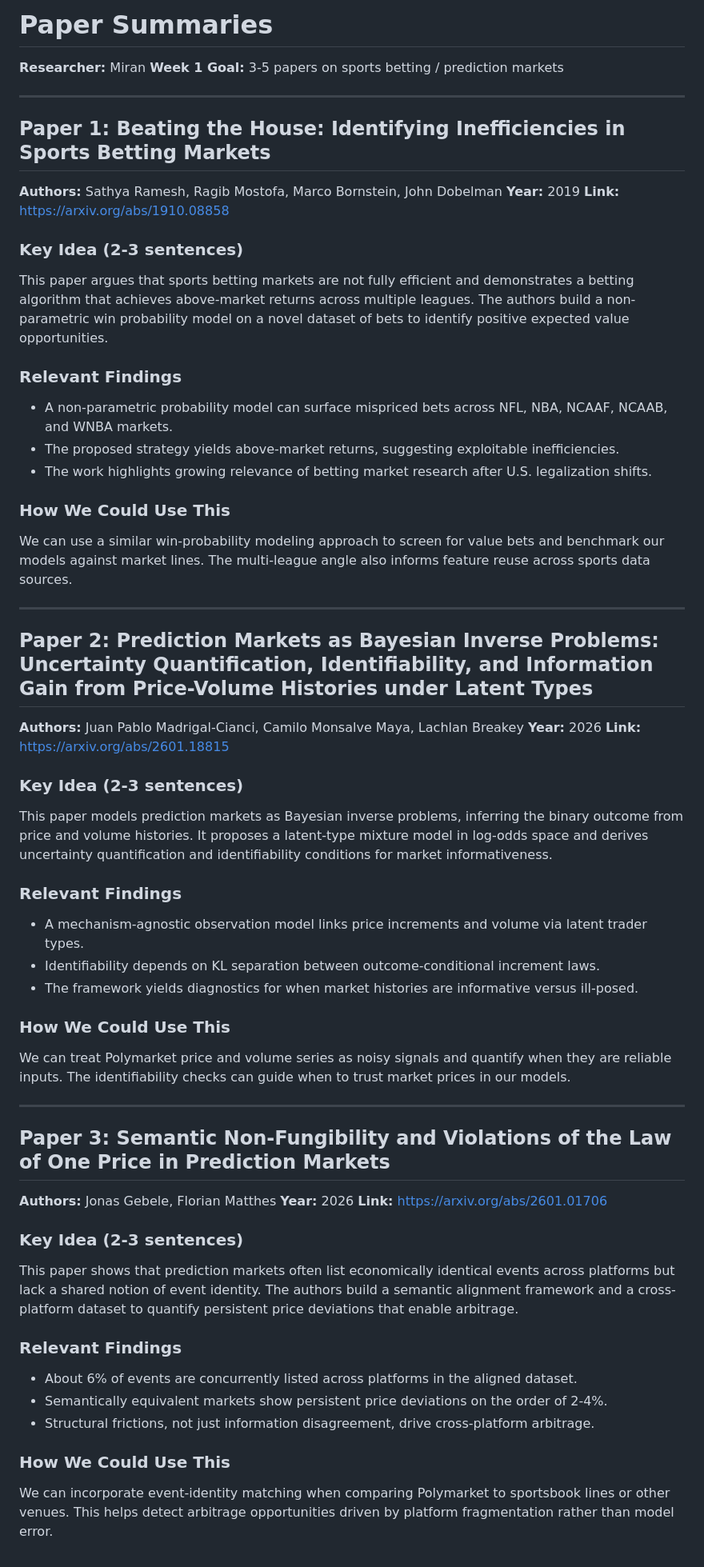
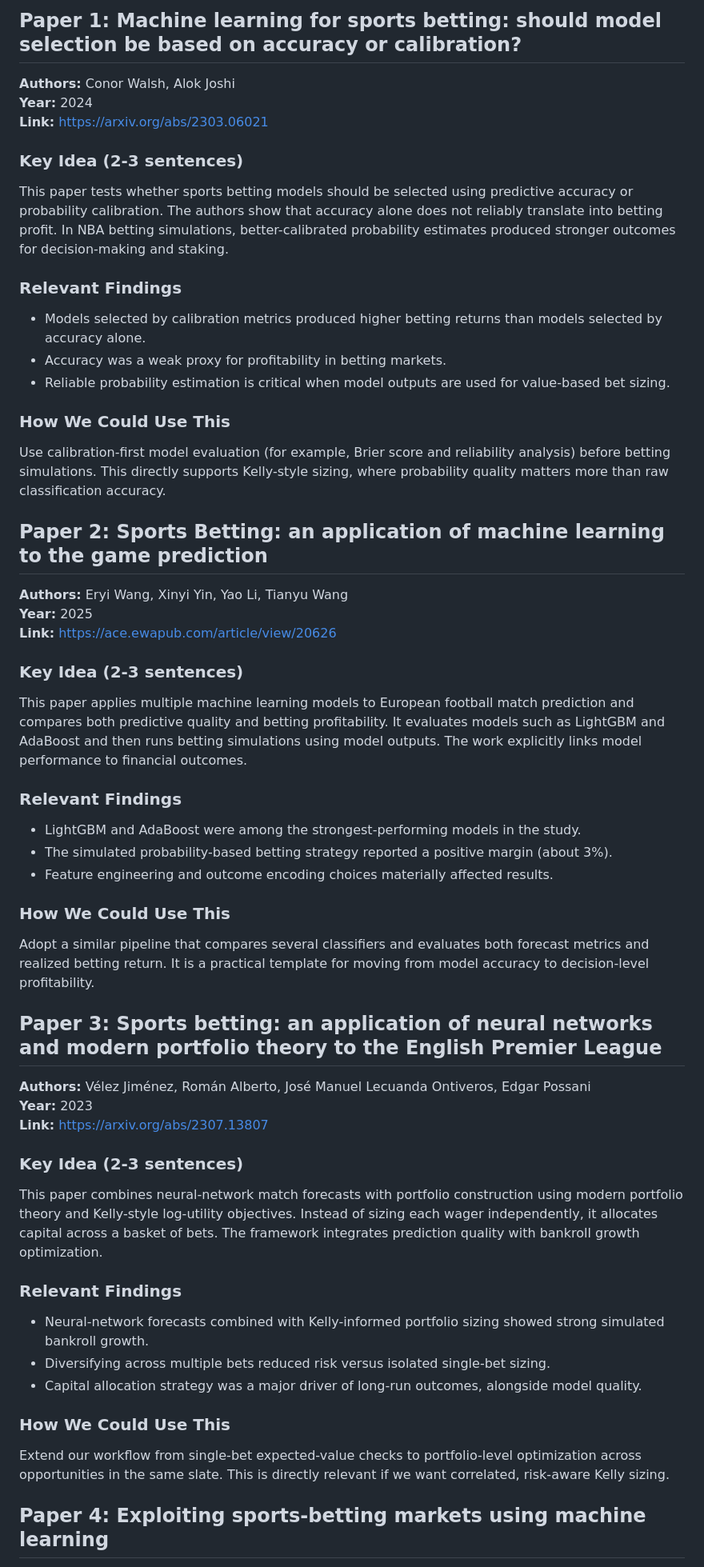
Before and after one commit to TanishqK27/CUIC_Sem2_Project, a Markdown page: research/papers/paper-summaries.md, the part around one of its changes. Shown at 80% size. Rendered like a GitHub page.

Commit message:
docs: add paper summaries for sports ML and Kelly criterion

```diff
--- a/research/papers/paper-summaries.md
+++ b/research/papers/paper-summaries.md
@@ -1,72 +1,53 @@
-<!-- markdownlint-disable MD024 -->
-# Paper Summaries
+## Paper 1: Machine learning for sports betting: should model selection be based on accuracy or calibration?
 
-**Researcher:** Miran
-**Week 1 Goal:** 3-5 papers on sports betting / prediction markets
-
----
-
-## Paper 1: Beating the House: Identifying Inefficiencies in Sports Betting Markets
-
-**Authors:** Sathya Ramesh, Ragib Mostofa, Marco Bornstein, John Dobelman
-**Year:** 2019
-**Link:** <https://arxiv.org/abs/1910.08858>
+**Authors:** Conor Walsh, Alok Joshi
+**Year:** 2024
+**Link:** https://arxiv.org/abs/2303.06021
 
 ### Key Idea (2-3 sentences)
-
-This paper argues that sports betting markets are not fully efficient and demonstrates a betting algorithm that achieves above-market returns across multiple leagues. The authors build a non-parametric win probability model on a novel dataset of bets to identify positive expected value opportunities.
+This paper tests whether sports betting models should be selected using predictive accuracy or probability calibration. The authors show that accuracy alone does not reliably translate into betting profit. In NBA betting simulations, better-calibrated probability estimates produced stronger outcomes for decision-making and staking.
 
 ### Relevant Findings
-
-- A non-parametric probability model can surface mispriced bets across NFL, NBA, NCAAF, NCAAB, and WNBA markets.
-- The proposed strategy yields above-market returns, suggesting exploitable inefficiencies.
-- The work highlights growing relevance of betting market research after U.S. legalization shifts.
+- Models selected by calibration metrics produced higher betting returns than models selected by accuracy alone.
+- Accuracy was a weak proxy for profitability in betting markets.
+- Reliable probability estimation is critical when model outputs are used for value-based bet sizing.
 
 ### How We Could Use This
+Use calibration-first model evaluation (for example, Brier score and reliability analysis) before betting simulations. This directly supports Kelly-style sizing, where probability quality matters more than raw classification accuracy.
 
-We can use a similar win-probability modeling approach to screen for value bets and benchmark our models against market lines. The multi-league angle also informs feature reuse across sports data sources.
+## Paper 2: Sports Betting: an application of machine learning to the game prediction
 
----
-
-## Paper 2: Prediction Markets as Bayesian Inverse Problems: Uncertainty Quantification, Identifiability, and Information Gain from Price-Volume Histories under Latent Types
-
-**Authors:** Juan Pablo Madrigal-Cianci, Camilo Monsalve Maya, Lachlan Breakey
-**Year:** 2026
-**Link:** <https://arxiv.org/abs/2601.18815>
+**Authors:** Eryi Wang, Xinyi Yin, Yao Li, Tianyu Wang
+**Year:** 2025
+**Link:** https://ace.ewapub.com/article/view/20626
 
 ### Key Idea (2-3 sentences)
-
-This paper models prediction markets as Bayesian inverse problems, inferring the binary outcome from price and volume histories. It proposes a latent-type mixture model in log-odds space and derives uncertainty quantification and identifiability conditions for market informativeness.
+This paper applies multiple machine learning models to European football match prediction and compares both predictive quality and betting profitability. It evaluates models such as LightGBM and AdaBoost and then runs betting simulations using model outputs. The work explicitly links model performance to financial outcomes.
 
 ### Relevant Findings
-
-- A mechanism-agnostic observation model links price increments and volume via latent trader types.
-- Identifiability depends on KL separation between outcome-conditional increment laws.
-- The framework yields diagnostics for when market histories are informative versus ill-posed.
+- LightGBM and AdaBoost were among the strongest-performing models in the study.
+- The simulated probability-based betting strategy reported a positive margin (about 3%).
+- Feature engineering and outcome encoding choices materially affected results.
 
 ### How We Could Use This
+Adopt a similar pipeline that compares several classifiers and evaluates both forecast metrics and realized betting return. It is a practical template for moving from model accuracy to decision-level profitability.
 
-We can treat Polymarket price and volume series as noisy signals and quantify when they are reliable inputs. The identifiability checks can guide when to trust market prices in our models.
+## Paper 3: Sports betting: an application of neural networks and modern portfolio theory to the English Premier League
 
----
-
-## Paper 3: Semantic Non-Fungibility and Violations of the Law of One Price in Prediction Markets
-
-**Authors:** Jonas Gebele, Florian Matthes
-**Year:** 2026
-**Link:** <https://arxiv.org/abs/2601.01706>
+**Authors:** Vélez Jiménez, Román Alberto, José Manuel Lecuanda Ontiveros, Edgar Possani
+**Year:** 2023
+**Link:** https://arxiv.org/abs/2307.13807
 
 ### Key Idea (2-3 sentences)
-
-This paper shows that prediction markets often list economically identical events across platforms but lack a shared notion of event identity. The authors build a semantic alignment framework and a cross-platform dataset to quantify persistent price deviations that enable arbitrage.
+This paper combines neural-network match forecasts with portfolio construction using modern portfolio theory and Kelly-style log-utility objectives. Instead of sizing each wager independently, it allocates capital across a basket of bets. The framework integrates prediction quality with bankroll growth optimization.
 
 ### Relevant Findings
-
-- About 6% of events are concurrently listed across platforms in the aligned dataset.
-- Semantically equivalent markets show persistent price deviations on the order of 2-4%.
-- Structural frictions, not just information disagreement, drive cross-platform arbitrage.
+- Neural-network forecasts combined with Kelly-informed portfolio sizing showed strong simulated bankroll growth.
+- Diversifying across multiple bets reduced risk versus isolated single-bet sizing.
+- Capital allocation strategy was a major driver of long-run outcomes, alongside model quality.
 
 ### How We Could Use This
+Extend our workflow from single-bet expected-value checks to portfolio-level optimization across opportunities in the same slate. This is directly relevant if we want correlated, risk-aware Kelly sizing.
 
-We can incorporate event-identity matching when comparing Polymarket to sportsbook lines or other venues. This helps detect arbitrage opportunities driven by platform fragmentation rather than model error.
+## Paper 4: Exploiting sports-betting markets using machine learning
 
```
Also changed, not shown: other parts of research/papers/paper-summaries.md (+17 -31 lines).
